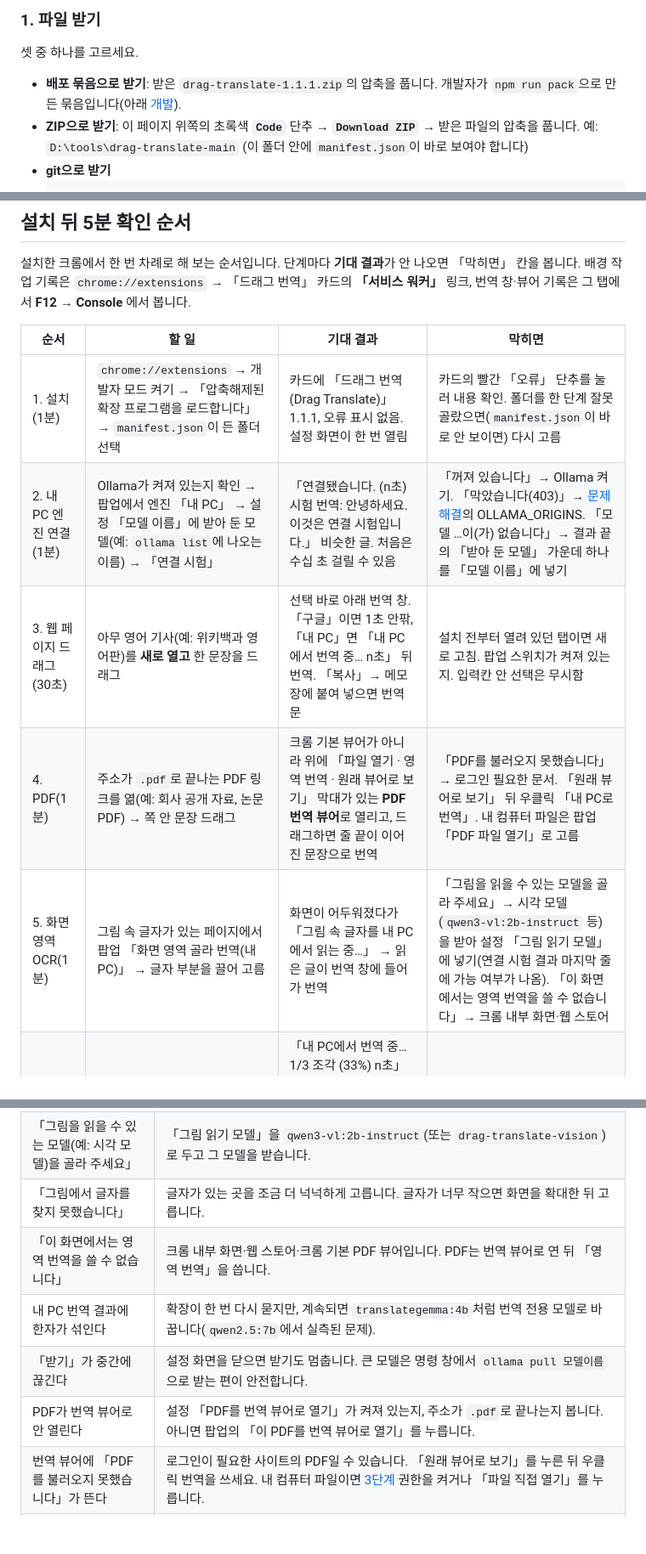
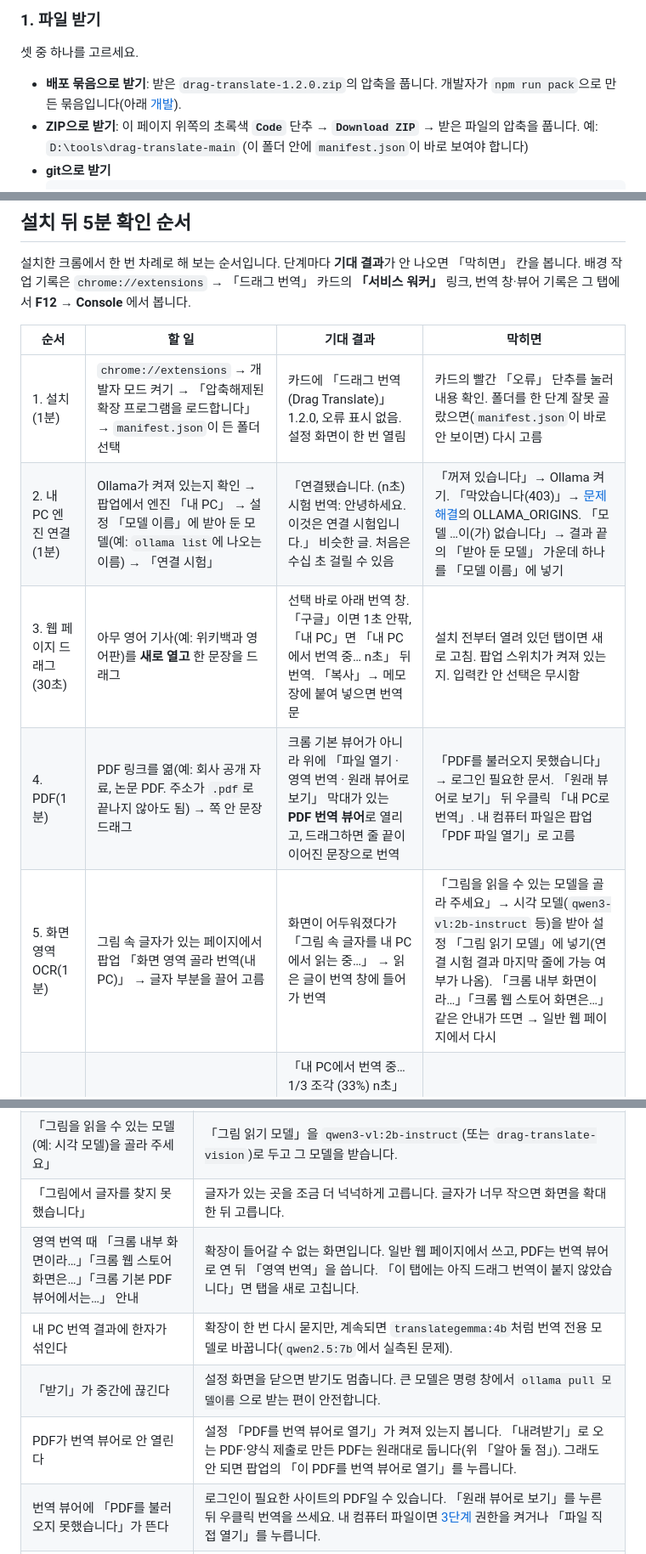
Before and after one commit to sheryloe/drag-translate, a Markdown page: README.md, 3 parts joined by grey strips. Shown at 85% size. Drawn GitHub-style; blank space fills up the shorter version.

Commit message:
README를 1.2.0 병합본에 맞춤 — .pdf가 아닌 PDF·영역 번역 안내 문구·판 번호
Co-Authored-By: Claude Opus 5.5 <noreply@anthropic.com>

```diff
--- a/README.md
+++ b/README.md
@@ -38,7 +38,7 @@
 
 셋 중 하나를 고르세요.
 
-- **배포 묶음으로 받기**: 받은 `drag-translate-1.1.1.zip`의 압축을 풉니다. 개발자가 `npm run pack`으로 만든 묶음입니다(아래 [개발](#개발)).
+- **배포 묶음으로 받기**: 받은 `drag-translate-1.2.0.zip`의 압축을 풉니다. 개발자가 `npm run pack`으로 만든 묶음입니다(아래 [개발](#개발)).
 - **ZIP으로 받기**: 이 페이지 위쪽의 초록색 **`Code`** 단추 → **`Download ZIP`** → 받은 파일의 압축을 풉니다.
   예: `D:\tools\drag-translate-main` (이 폴더 안에 `manifest.json`이 바로 보여야 합니다)
 - **git으로 받기**
@@ -89,11 +89,11 @@
 
 | 순서 | 할 일 | 기대 결과 | 막히면 |
 |---|---|---|---|
-| 1. 설치(1분) | `chrome://extensions` → 개발자 모드 켜기 → 「압축해제된 확장 프로그램을 로드합니다」 → `manifest.json`이 든 폴더 선택 | 카드에 「드래그 번역 (Drag Translate)」 1.1.1, 오류 표시 없음. 설정 화면이 한 번 열림 | 카드의 빨간 「오류」 단추를 눌러 내용 확인. 폴더를 한 단계 잘못 골랐으면(`manifest.json`이 바로 안 보이면) 다시 고름 |
+| 1. 설치(1분) | `chrome://extensions` → 개발자 모드 켜기 → 「압축해제된 확장 프로그램을 로드합니다」 → `manifest.json`이 든 폴더 선택 | 카드에 「드래그 번역 (Drag Translate)」 1.2.0, 오류 표시 없음. 설정 화면이 한 번 열림 | 카드의 빨간 「오류」 단추를 눌러 내용 확인. 폴더를 한 단계 잘못 골랐으면(`manifest.json`이 바로 안 보이면) 다시 고름 |
 | 2. 내 PC 엔진 연결(1분) | Ollama가 켜져 있는지 확인 → 팝업에서 엔진 「내 PC」 → 설정 「모델 이름」에 받아 둔 모델(예: `ollama list`에 나오는 이름) → 「연결 시험」 | 「연결됐습니다. (n초) 시험 번역: 안녕하세요. 이것은 연결 시험입니다.」 비슷한 글. 처음은 수십 초 걸릴 수 있음 | 「꺼져 있습니다」→ Ollama 켜기. 「막았습니다(403)」→ [문제 해결](#문제-해결)의 OLLAMA_ORIGINS. 「모델 …이(가) 없습니다」→ 결과 끝의 「받아 둔 모델」 가운데 하나를 「모델 이름」에 넣기 |
 | 3. 웹 페이지 드래그(30초) | 아무 영어 기사(예: 위키백과 영어판)를 **새로 열고** 한 문장을 드래그 | 선택 바로 아래 번역 창. 「구글」이면 1초 안팎, 「내 PC」면 「내 PC에서 번역 중… n초」 뒤 번역. 「복사」→ 메모장에 붙여 넣으면 번역문 | 설치 전부터 열려 있던 탭이면 새로 고침. 팝업 스위치가 켜져 있는지. 입력칸 안 선택은 무시함 |
-| 4. PDF(1분) | 주소가 `.pdf`로 끝나는 PDF 링크를 엶(예: 회사 공개 자료, 논문 PDF) → 쪽 안 문장 드래그 | 크롬 기본 뷰어가 아니라 위에 「파일 열기 · 영역 번역 · 원래 뷰어로 보기」 막대가 있는 **PDF 번역 뷰어**로 열리고, 드래그하면 줄 끝이 이어진 문장으로 번역 | 「PDF를 불러오지 못했습니다」→ 로그인 필요한 문서. 「원래 뷰어로 보기」 뒤 우클릭 「내 PC로 번역」. 내 컴퓨터 파일은 팝업 「PDF 파일 열기」로 고름 |
-| 5. 화면 영역 OCR(1분) | 그림 속 글자가 있는 페이지에서 팝업 「화면 영역 골라 번역(내 PC)」 → 글자 부분을 끌어 고름 | 화면이 어두워졌다가 「그림 속 글자를 내 PC에서 읽는 중…」 → 읽은 글이 번역 창에 들어가 번역 | 「그림을 읽을 수 있는 모델을 골라 주세요」→ 시각 모델(`qwen3-vl:2b-instruct` 등)을 받아 설정 「그림 읽기 모델」에 넣기(연결 시험 결과 마지막 줄에 가능 여부가 나옴). 「이 화면에서는 영역 번역을 쓸 수 없습니다」→ 크롬 내부 화면·웹 스토어 |
+| 4. PDF(1분) | PDF 링크를 엶(예: 회사 공개 자료, 논문 PDF. 주소가 `.pdf`로 끝나지 않아도 됨) → 쪽 안 문장 드래그 | 크롬 기본 뷰어가 아니라 위에 「파일 열기 · 영역 번역 · 원래 뷰어로 보기」 막대가 있는 **PDF 번역 뷰어**로 열리고, 드래그하면 줄 끝이 이어진 문장으로 번역 | 「PDF를 불러오지 못했습니다」→ 로그인 필요한 문서. 「원래 뷰어로 보기」 뒤 우클릭 「내 PC로 번역」. 내 컴퓨터 파일은 팝업 「PDF 파일 열기」로 고름 |
+| 5. 화면 영역 OCR(1분) | 그림 속 글자가 있는 페이지에서 팝업 「화면 영역 골라 번역(내 PC)」 → 글자 부분을 끌어 고름 | 화면이 어두워졌다가 「그림 속 글자를 내 PC에서 읽는 중…」 → 읽은 글이 번역 창에 들어가 번역 | 「그림을 읽을 수 있는 모델을 골라 주세요」→ 시각 모델(`qwen3-vl:2b-instruct` 등)을 받아 설정 「그림 읽기 모델」에 넣기(연결 시험 결과 마지막 줄에 가능 여부가 나옴). 「크롬 내부 화면이라…」「크롬 웹 스토어 화면은…」 같은 안내가 뜨면 → 일반 웹 페이지에서 다시 |
 | 6. 긴 글(1분) | 「내 PC」 엔진으로 문단 서너 개(1,500자쯤)를 한꺼번에 드래그 | 「내 PC에서 번역 중… 1/3 조각 (33%) n초」처럼 조각 수가 올라가며 끝난 앞부분이 먼저 보이고, 끝나면 문단 모양 그대로 번역. 30,000자를 넘기면 「앞 …자만 번역합니다. 남은 …자는 번역하지 않았습니다」 | 「…초 안에 답하지 않았습니다」→ 설정 「기다리는 시간」 늘리기. 「배경 작업이 답을 주기 전에 멈췄습니다」→ 다시 시도, 서비스 워커 기록 확인 |
 
 다 되면 결과(되었는지, 걸린 시간, 막힌 단계의 문구 그대로)를 적어 개발자에게 알려 주세요.
@@ -471,10 +471,10 @@
 | 「…초 안에 답하지 않았습니다」 | 더 작은 모델을 고르거나 「기다리는 시간」을 늘립니다. 첫 번역은 모델을 불러오느라 오래 걸릴 수 있습니다. |
 | 「그림을 읽을 수 있는 모델(예: 시각 모델)을 골라 주세요」 | 「그림 읽기 모델」을 `qwen3-vl:2b-instruct`(또는 `drag-translate-vision`)로 두고 그 모델을 받습니다. |
 | 「그림에서 글자를 찾지 못했습니다」 | 글자가 있는 곳을 조금 더 넉넉하게 고릅니다. 글자가 너무 작으면 화면을 확대한 뒤 고릅니다. |
-| 「이 화면에서는 영역 번역을 쓸 수 없습니다」 | 크롬 내부 화면·웹 스토어·크롬 기본 PDF 뷰어입니다. PDF는 번역 뷰어로 연 뒤 「영역 번역」을 씁니다. |
+| 영역 번역 때 「크롬 내부 화면이라…」「크롬 웹 스토어 화면은…」「크롬 기본 PDF 뷰어에서는…」 안내 | 확장이 들어갈 수 없는 화면입니다. 일반 웹 페이지에서 쓰고, PDF는 번역 뷰어로 연 뒤 「영역 번역」을 씁니다. 「이 탭에는 아직 드래그 번역이 붙지 않았습니다」면 탭을 새로 고칩니다. |
 | 내 PC 번역 결과에 한자가 섞인다 | 확장이 한 번 다시 묻지만, 계속되면 `translategemma:4b`처럼 번역 전용 모델로 바꿉니다(`qwen2.5:7b`에서 실측된 문제). |
 | 「받기」가 중간에 끊긴다 | 설정 화면을 닫으면 받기도 멈춥니다. 큰 모델은 명령 창에서 `ollama pull 모델이름`으로 받는 편이 안전합니다. |
-| PDF가 번역 뷰어로 안 열린다 | 설정 「PDF를 번역 뷰어로 열기」가 켜져 있는지, 주소가 `.pdf`로 끝나는지 봅니다. 아니면 팝업의 「이 PDF를 번역 뷰어로 열기」를 누릅니다. |
+| PDF가 번역 뷰어로 안 열린다 | 설정 「PDF를 번역 뷰어로 열기」가 켜져 있는지 봅니다. 「내려받기」로 오는 PDF·양식 제출로 만든 PDF는 원래대로 둡니다(위 「알아 둘 점」). 그래도 안 되면 팝업의 「이 PDF를 번역 뷰어로 열기」를 누릅니다. |
 | 번역 뷰어에 「PDF를 불러오지 못했습니다」가 뜬다 | 로그인이 필요한 사이트의 PDF일 수 있습니다. 「원래 뷰어로 보기」를 누른 뒤 우클릭 번역을 쓰세요. 내 컴퓨터 파일이면 [3단계](#3-선택-내-컴퓨터의-pdf도-쓰려면) 권한을 켜거나 「파일 직접 열기」를 누릅니다. |
 | 한글·한자가 깨진 PDF | 번역 뷰어에는 PDF.js의 글꼴 지도(cMaps)가 들어 있습니다. 그래도 깨지면 PDF 자체에 글자 정보가 없는 경우입니다. 「영역 번역」으로 그림처럼 읽어 보세요. |
 | 번역 창이 페이지 모양과 섞인다 | 번역 창은 페이지와 분리된 그림자 DOM에 그려집니다. 재현되는 주소를 이슈로 알려 주세요. |
```
Also changed, not shown: other parts of README.md (+2 -2 lines).
